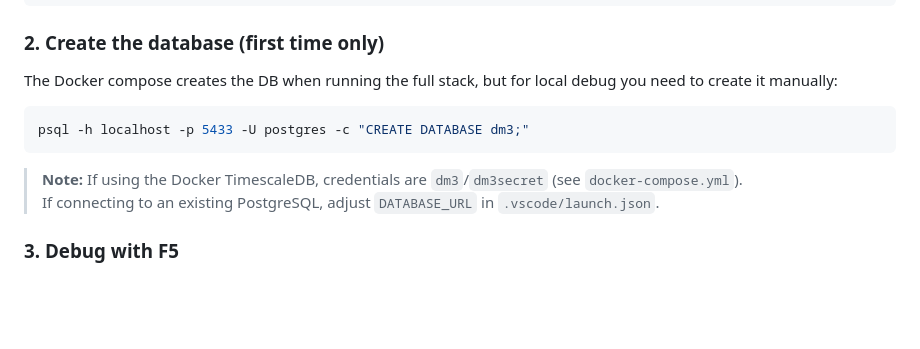
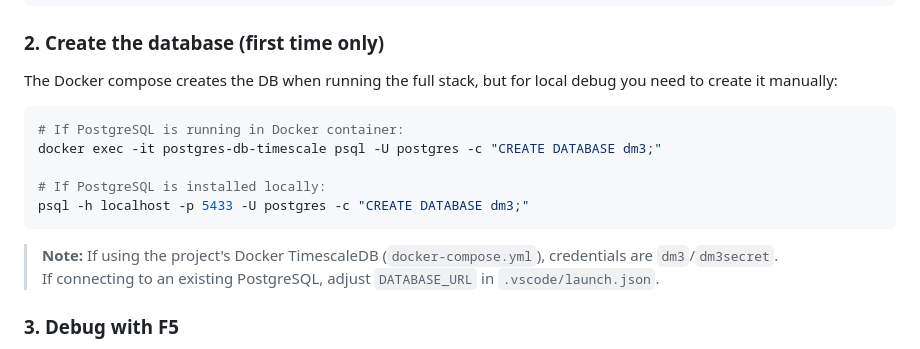
Before and after one commit to cuongnda/dm3-design, a Markdown page: backend/README.md, the part around the change. GitHub-like rendering; blank space fills up the shorter version.

Commit message:
docs: add Docker exec command for DB creation

````diff
--- a/backend/README.md
+++ b/backend/README.md
@@ -33,10 +33,14 @@ docker compose up -d timescaledb emqx nats valkey minio
 The Docker compose creates the DB when running the full stack, but for local debug you need to create it manually:
 
 ```bash
+# If PostgreSQL is running in Docker container:
+docker exec -it postgres-db-timescale psql -U postgres -c "CREATE DATABASE dm3;"
+
+# If PostgreSQL is installed locally:
 psql -h localhost -p 5433 -U postgres -c "CREATE DATABASE dm3;"
 ```
 
-> **Note:** If using the Docker TimescaleDB, credentials are `dm3`/`dm3secret` (see `docker-compose.yml`).
+> **Note:** If using the project's Docker TimescaleDB (`docker-compose.yml`), credentials are `dm3`/`dm3secret`.
 > If connecting to an existing PostgreSQL, adjust `DATABASE_URL` in `.vscode/launch.json`.
 
 ### 3. Debug with F5
````
